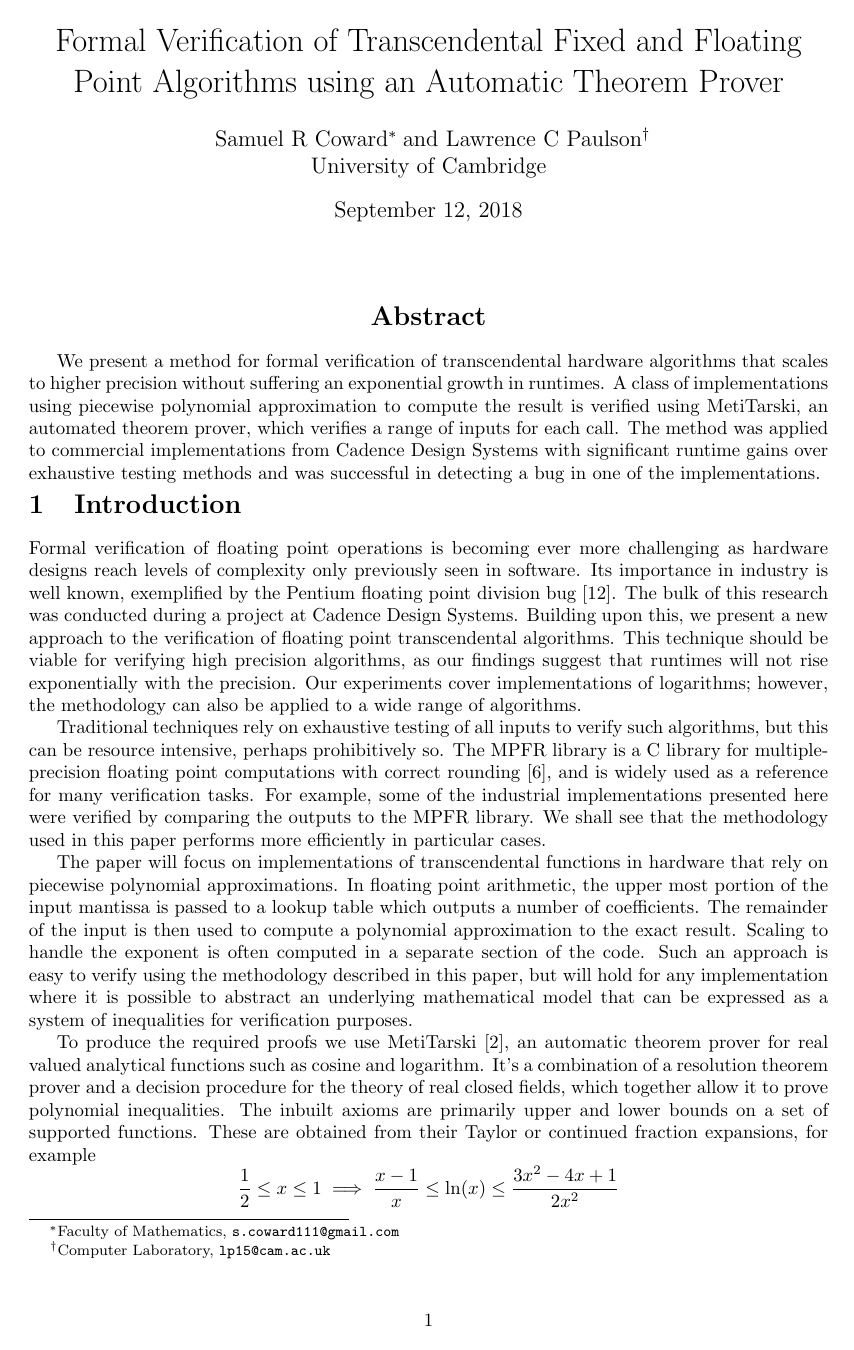
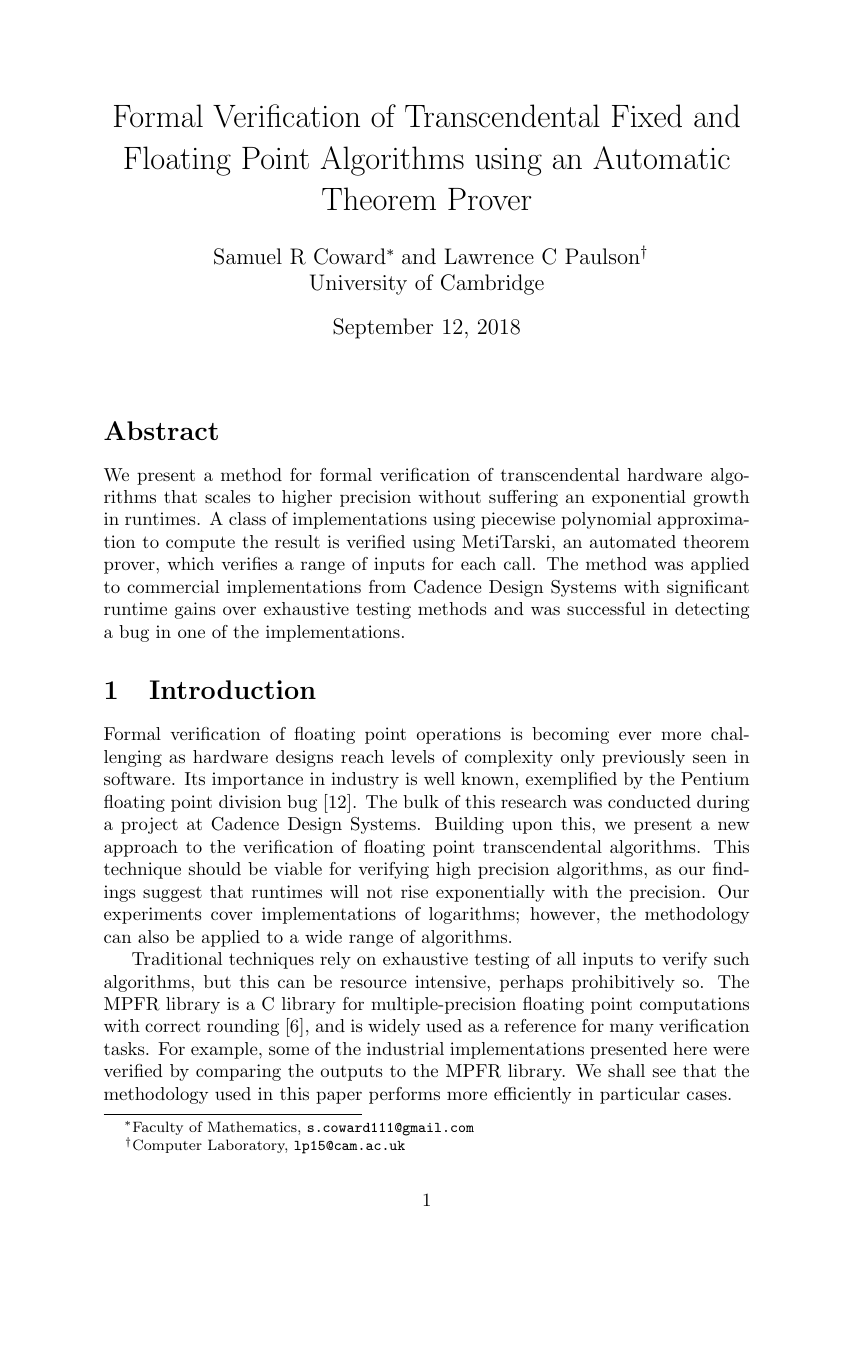
Before and after one commit to SRCoward/verification_2018, a LaTeX document (formal-verification-transcendental/main.tex): page 1 of 7 before the commit and page 1 of 9 after it. Compiled offline with pdfLaTeX.

Commit message:
simplified formatting

```diff
--- a/formal-verification-transcendental/main.tex
+++ b/formal-verification-transcendental/main.tex
@@ -1,16 +1,11 @@
-\documentclass[a4]{article}
+\documentclass[a4paper]{article}
 \usepackage[utf8]{inputenc}
-\usepackage[a4paper,top=3cm,bottom=2cm,left=3cm,right=3cm,marginparwidth=1.75cm]{geometry}
 \usepackage{bm}
 \usepackage{amssymb,amsmath}
 \usepackage{topcapt,booktabs}
 \usepackage{tikz}
 \usepackage{pgfplots} \pgfplotsset{compat=newest}
-\usepackage{subcaption}
 \usetikzlibrary{positioning}
-\usetikzlibrary{intersections}
-\usepackage[noadjust]{cite}
-\renewcommand{\citedash}{--}
 \newcommand{\abs}[1]{\lvert#1\rvert}
 \newcommand{\floor}{\mathop{\textrm{floor}}\nolimits}
 \begin{document}
@@ -20,10 +15,7 @@
 
 \maketitle
 
-\normalsize
-\begin{center}
 \section*{Abstract}
-\end{center}
 
 We present a method for formal verification of transcendental hardware algorithms that scales to higher precision without suffering an exponential growth in runtimes. A class of implementations using piecewise polynomial approximation to compute the result is verified using MetiTarski, an automated theorem prover, which verifies a range of inputs for each call. The method was applied to commercial implementations from Cadence Design Systems with significant runtime gains over exhaustive testing methods and was successful in detecting a bug in one of the implementations.
 
```
Also changed, not shown: formal-verification-transcendental/main.tex (4 more changed lines), 1 other file.
